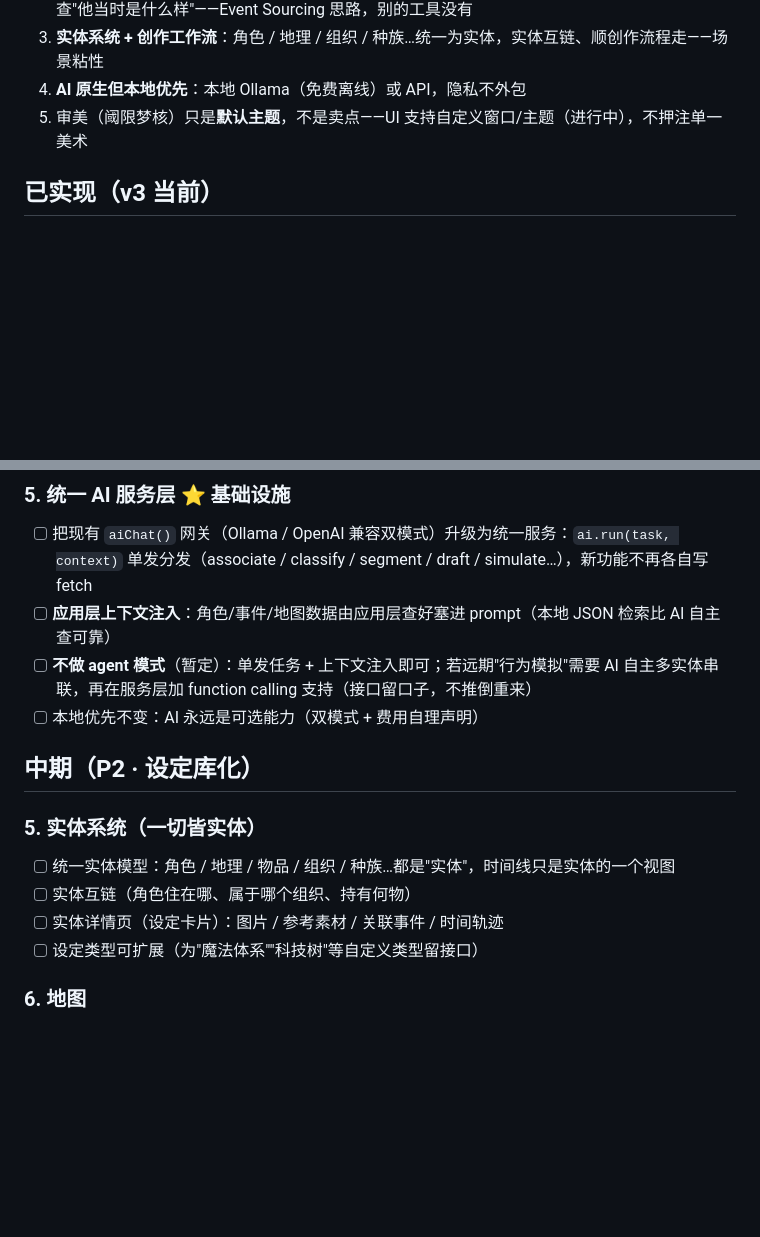
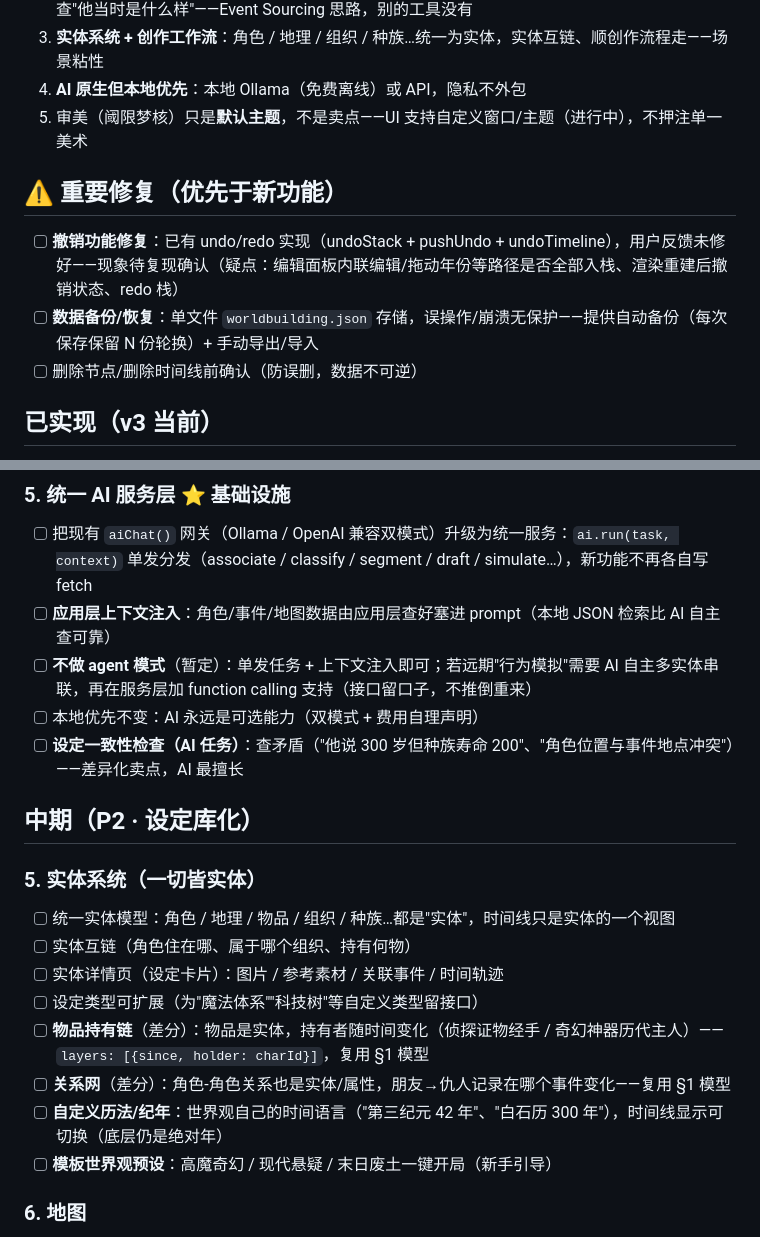
Before and after one commit to orvyn-glitch/lingkuang, a Markdown page: docs/ROADMAP.md, 2 parts joined by grey strips. GitHub-like rendering; blank space fills up the shorter version.

Commit message:
docs: 重要修复区（撤销/备份/防误删）+ 实体系统扩展（物品持有链/关系网/历法/模板）+ AI一致性检查；BUGS 记撤销待修

```diff
--- a/docs/ROADMAP.md
+++ b/docs/ROADMAP.md
@@ -18,6 +18,12 @@
 3. **实体系统 + 创作工作流**：角色 / 地理 / 组织 / 种族…统一为实体，实体互链、顺创作流程走——场景粘性
 4. **AI 原生但本地优先**：本地 Ollama（免费离线）或 API，隐私不外包
 5. 审美（阈限梦核）只是**默认主题**，不是卖点——UI 支持自定义窗口/主题（进行中），不押注单一美术
+
+## ⚠️ 重要修复（优先于新功能）
+
+- [ ] **撤销功能修复**：已有 undo/redo 实现（undoStack + pushUndo + undoTimeline），用户反馈未修好——现象待复现确认（疑点：编辑面板内联编辑/拖动年份等路径是否全部入栈、渲染重建后撤销状态、redo 栈）
+- [ ] **数据备份/恢复**：单文件 `worldbuilding.json` 存储，误操作/崩溃无保护——提供自动备份（每次保存保留 N 份轮换）+ 手动导出/导入
+- [ ] 删除节点/删除时间线前确认（防误删，数据不可逆）
 
 ## 已实现（v3 当前）
 
@@ -60,6 +66,7 @@
 - [ ] **应用层上下文注入**：角色/事件/地图数据由应用层查好塞进 prompt（本地 JSON 检索比 AI 自主查可靠）
 - [ ] **不做 agent 模式**（暂定）：单发任务 + 上下文注入即可；若远期"行为模拟"需要 AI 自主多实体串联，再在服务层加 function calling 支持（接口留口子，不推倒重来）
 - [ ] 本地优先不变：AI 永远是可选能力（双模式 + 费用自理声明）
+- [ ] **设定一致性检查（AI 任务）**：查矛盾（"他说 300 岁但种族寿命 200"、"角色位置与事件地点冲突"）——差异化卖点，AI 最擅长
 
 ## 中期（P2 · 设定库化）
 
@@ -68,6 +75,10 @@
 - [ ] 实体互链（角色住在哪、属于哪个组织、持有何物）
 - [ ] 实体详情页（设定卡片）：图片 / 参考素材 / 关联事件 / 时间轨迹
 - [ ] 设定类型可扩展（为"魔法体系""科技树"等自定义类型留接口）
+- [ ] **物品持有链**（差分）：物品是实体，持有者随时间变化（侦探证物经手 / 奇幻神器历代主人）——`layers: [{since, holder: charId}]`，复用 §1 模型
+- [ ] **关系网**（差分）：角色-角色关系也是实体/属性，朋友→仇人记录在哪个事件变化——复用 §1 模型
+- [ ] **自定义历法/纪年**：世界观自己的时间语言（"第三纪元 42 年"、"白石历 300 年"），时间线显示可切换（底层仍是绝对年）
+- [ ] **模板世界观预设**：高魔奇幻 / 现代悬疑 / 末日废土一键开局（新手引导）
 
 ### 6. 地图
 - [ ] **存储分层**（防放大边缘线过粗 / 可算）：
```
Also changed, not shown: docs/BUGS.md (+5 -0 lines).
